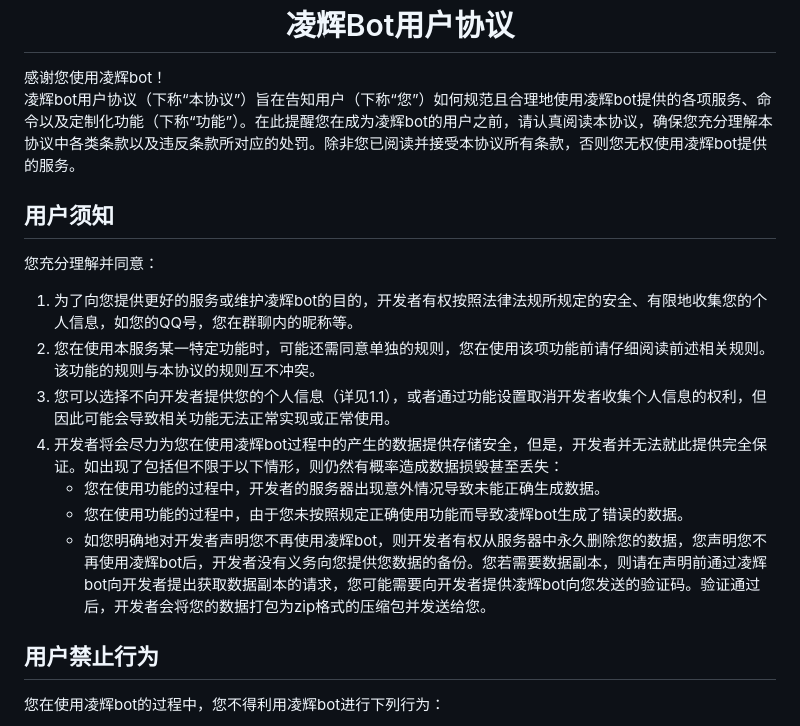
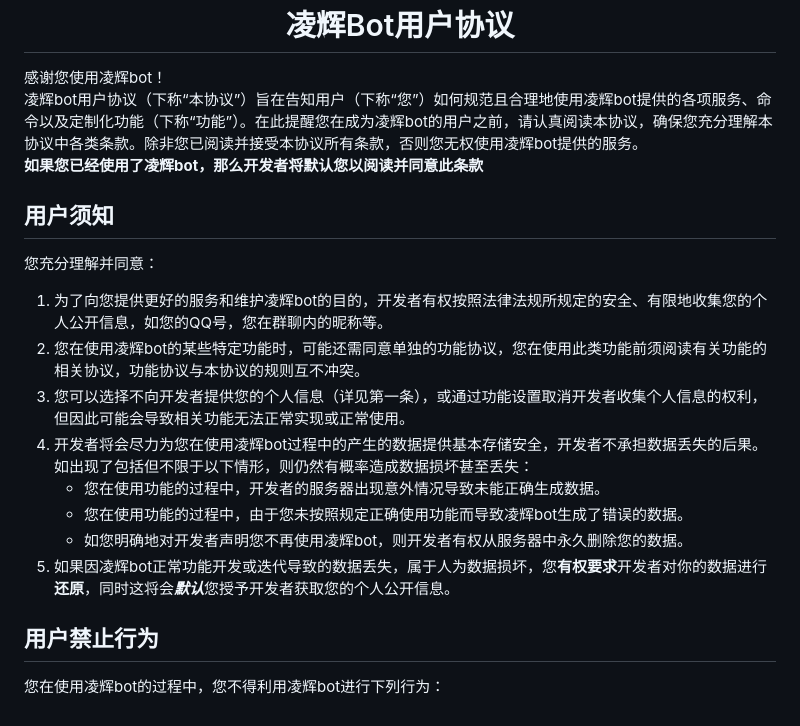
Before and after one commit to Harmless-Turtle/LingHuiBot, a Markdown page: Markdown/User_Agreement.md, the part around the change. GitHub-like rendering.

```diff
--- a/Markdown/User_Agreement.md
+++ b/Markdown/User_Agreement.md
@@ -6,18 +6,19 @@
 <h1 align="center">凌辉Bot用户协议</h1>
 
 感谢您使用凌辉bot！<br>
-凌辉bot用户协议（下称“本协议”）旨在告知用户（下称“您”）如何规范且合理地使用凌辉bot提供的各项服务、命令以及定制化功能（下称“功能”）。在此提醒您在成为凌辉bot的用户之前，请认真阅读本协议，确保您充分理解本协议中各类条款以及违反条款所对应的处罚。除非您已阅读并接受本协议所有条款，否则您无权使用凌辉bot提供的服务。
-
+凌辉bot用户协议（下称“本协议”）旨在告知用户（下称“您”）如何规范且合理地使用凌辉bot提供的各项服务、命令以及定制化功能（下称“功能”）。在此提醒您在成为凌辉bot的用户之前，请认真阅读本协议，确保您充分理解本协议中各类条款。除非您已阅读并接受本协议所有条款，否则您无权使用凌辉bot提供的服务。<br>
+<b>如果您已经使用了凌辉bot，那么开发者将默认您以阅读并同意此条款</b>
 
 ## 用户须知
 您充分理解并同意：<br>
-1. 为了向您提供更好的服务或维护凌辉bot的目的，开发者有权按照法律法规所规定的安全、有限地收集您的个人信息，如您的QQ号，您在群聊内的昵称等。
-2.	您在使用本服务某一特定功能时，可能还需同意单独的规则，您在使用该项功能前请仔细阅读前述相关规则。该功能的规则与本协议的规则互不冲突。
-3.	您可以选择不向开发者提供您的个人信息（详见1.1），或者通过功能设置取消开发者收集个人信息的权利，但因此可能会导致相关功能无法正常实现或正常使用。
-4.	开发者将会尽力为您在使用凌辉bot过程中的产生的数据提供存储安全，但是，开发者并无法就此提供完全保证。如出现了包括但不限于以下情形，则仍然有概率造成数据损毁甚至丢失：
+1. 为了向您提供更好的服务和维护凌辉bot的目的，开发者有权按照法律法规所规定的安全、有限地收集您的个人公开信息，如您的QQ号，您在群聊内的昵称等。
+2.	您在使用凌辉bot的某些特定功能时，可能还需同意单独的功能协议，您在使用此类功能前须阅读有关功能的相关协议，功能协议与本协议的规则互不冲突。
+3.	您可以选择不向开发者提供您的个人信息（详见第一条），或通过功能设置取消开发者收集个人信息的权利，但因此可能会导致相关功能无法正常实现或正常使用。
+4.	开发者将会尽力为您在使用凌辉bot过程中的产生的数据提供基本存储安全，开发者不承担数据丢失的后果。如出现了包括但不限于以下情形，则仍然有概率造成数据损坏甚至丢失：
     - 您在使用功能的过程中，开发者的服务器出现意外情况导致未能正确生成数据。
     - 您在使用功能的过程中，由于您未按照规定正确使用功能而导致凌辉bot生成了错误的数据。
-    - 如您明确地对开发者声明您不再使用凌辉bot，则开发者有权从服务器中永久删除您的数据，您声明您不再使用凌辉bot后，开发者没有义务向您提供您数据的备份。您若需要数据副本，则请在声明前通过凌辉bot向开发者提出获取数据副本的请求，您可能需要向开发者提供凌辉bot向您发送的验证码。验证通过后，开发者会将您的数据打包为zip格式的压缩包并发送给您。
+    - 如您明确地对开发者声明您不再使用凌辉bot，则开发者有权从服务器中永久删除您的数据。
+5. 如果因凌辉bot正常功能开发或迭代导致的数据丢失，属于人为数据损坏，您<b>有权要求</b>开发者对你的数据进行<b>还原</b>，同时这将会<b><em>默认</em></b>您授予开发者获取您的个人公开信息。
 
 ## 用户禁止行为
 您在使用凌辉bot的过程中，您不得利用凌辉bot进行下列行为：<br>
```
